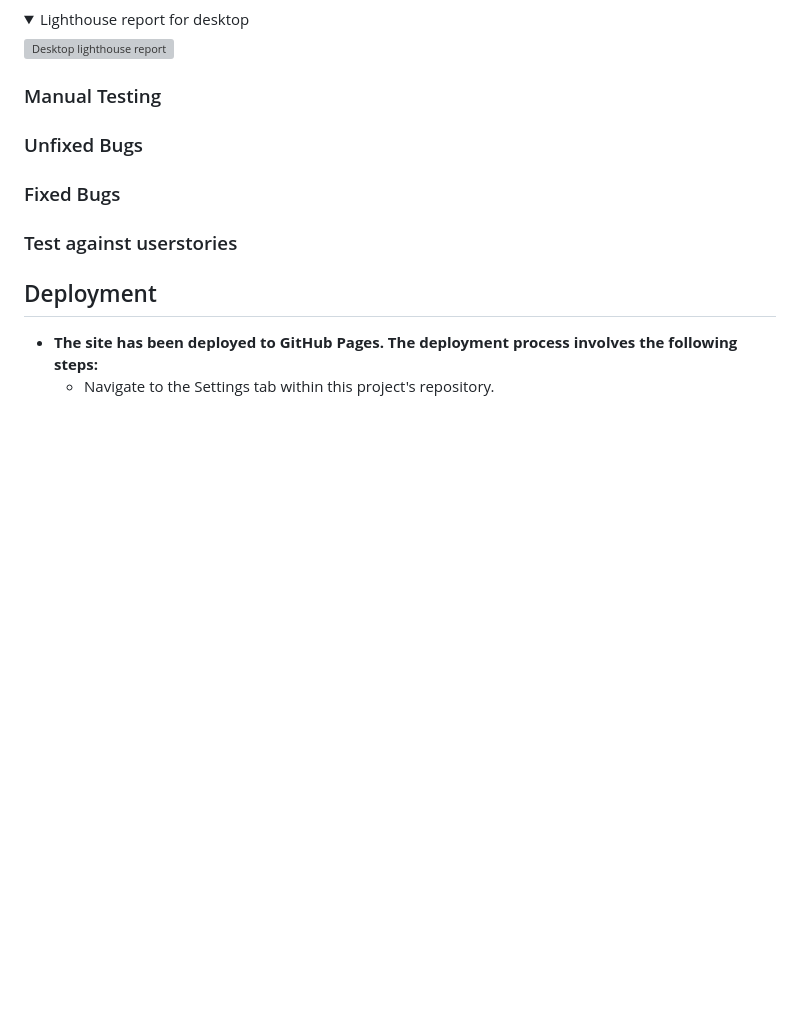
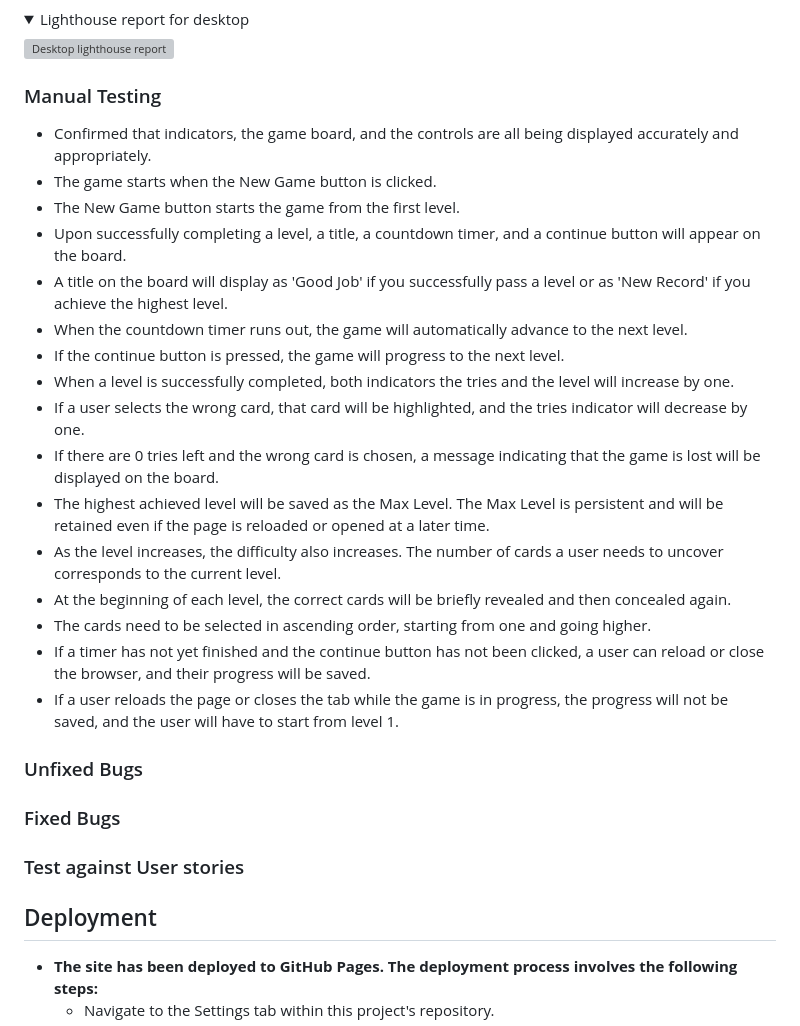
Before and after one commit to OleksiyLa/Project_2, a Markdown page: README.md, the part around the change. GitHub-like rendering; folded sections open; blank space fills up the shorter version; grey boxes are pictures that could not be loaded.

Commit message:
Manual Testing (README)

```diff
--- a/README.md
+++ b/README.md
@@ -169,12 +169,28 @@ The Lighthouse reports exhibit outstanding results across all categories. SEO, B
 </details>
 
 ### Manual Testing
+  - Confirmed that indicators, the game board, and the controls are all being displayed accurately and appropriately.
+  - The game starts when the New Game button is clicked.
+  - The New Game button starts the game from the first level.
+  - Upon successfully completing a level, a title, a countdown timer, and a continue button will appear on the board.
+  - A title on the board will display as 'Good Job' if you successfully pass a level or as 'New Record' if you achieve the highest level.
+  - When the countdown timer runs out, the game will automatically advance to the next level.
+  - If the continue button is pressed, the game will progress to the next level.
+  - When a level is successfully completed, both indicators the tries and the level will increase by one.
+  - If a user selects the wrong card, that card will be highlighted, and the tries indicator will decrease by one.
+  - If there are 0 tries left and the wrong card is chosen, a message indicating that the game is lost will be displayed on the board.
+  - The highest achieved level will be saved as the Max Level. The Max Level is persistent and will be retained even if the page is reloaded or opened at a later time.
+  - As the level increases, the difficulty also increases. The number of cards a user needs to uncover corresponds to the current level.
+  - At the beginning of each level, the correct cards will be briefly revealed and then concealed again.
+  - The cards need to be selected in ascending order, starting from one and going higher.
+  - If a timer has not yet finished and the continue button has not been clicked, a user can reload or close the browser, and their progress will be saved.
+  - If a user reloads the page or closes the tab while the game is in progress, the progress will not be saved, and the user will have to start from level 1.
 
 ### Unfixed Bugs
 
 ### Fixed Bugs
 
-### Test against userstories
+### Test against User stories
 
 ## Deployment
 - __The site has been deployed to GitHub Pages. The deployment process involves the following steps:__
```
